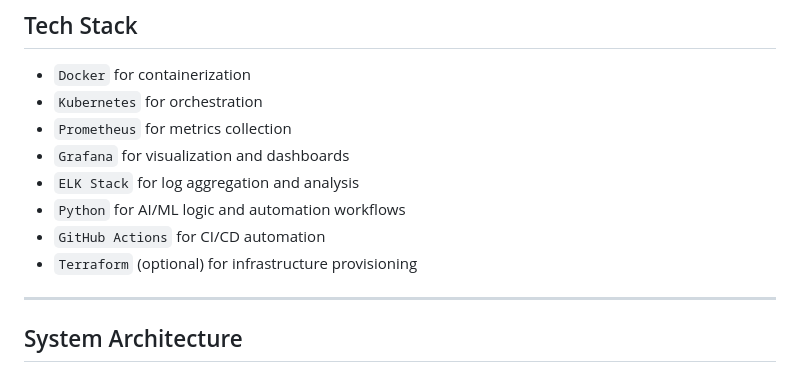
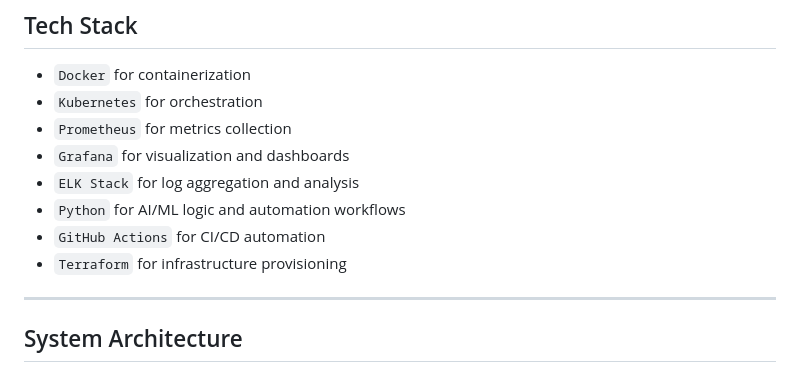
Before and after one commit to aminuiliyasu/Self-Healing-Infrastructure-with-AI-Driven-Incident-Response, a Markdown page: README.md, the part around the change. Rendered like a GitHub page.

Commit message:
Terraform to be part of the requirements

```diff
--- a/README.md
+++ b/README.md
@@ -33,7 +33,7 @@ The primary goals are to reduce downtime, improve reliability, and lower operati
 - `ELK Stack` for log aggregation and analysis
 - `Python` for AI/ML logic and automation workflows
 - `GitHub Actions` for CI/CD automation
-- `Terraform` (optional) for infrastructure provisioning
+- `Terraform` for infrastructure provisioning
 
 ---
 
```
